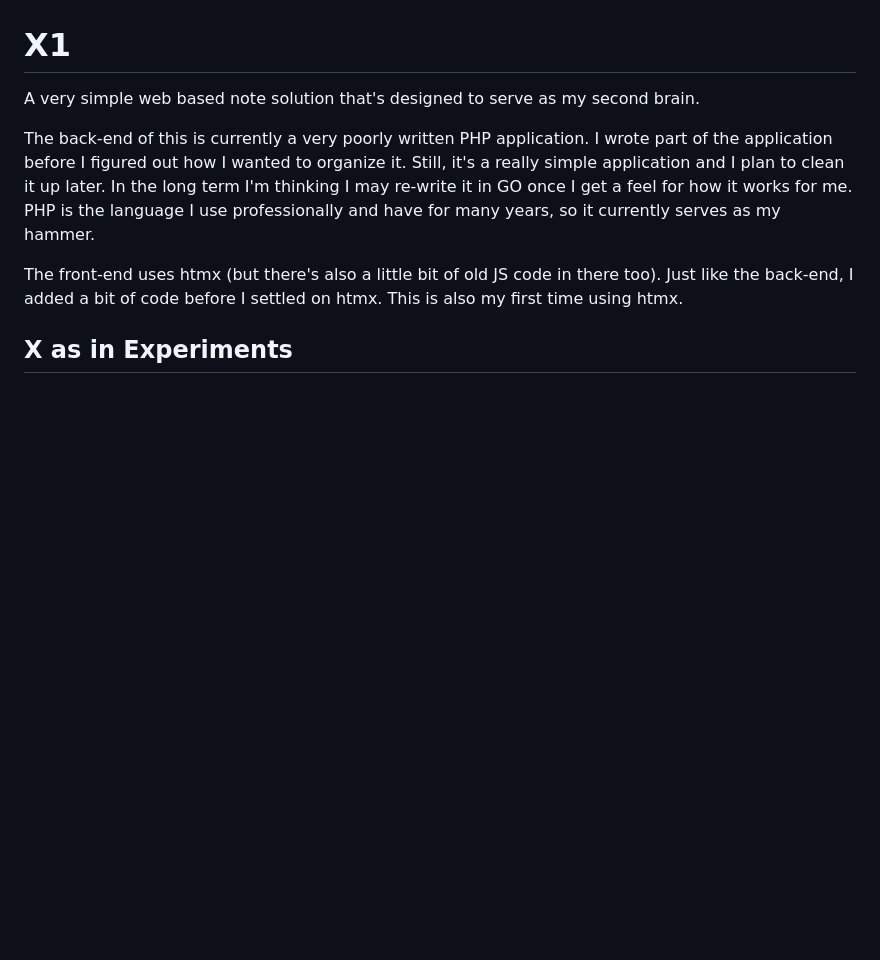
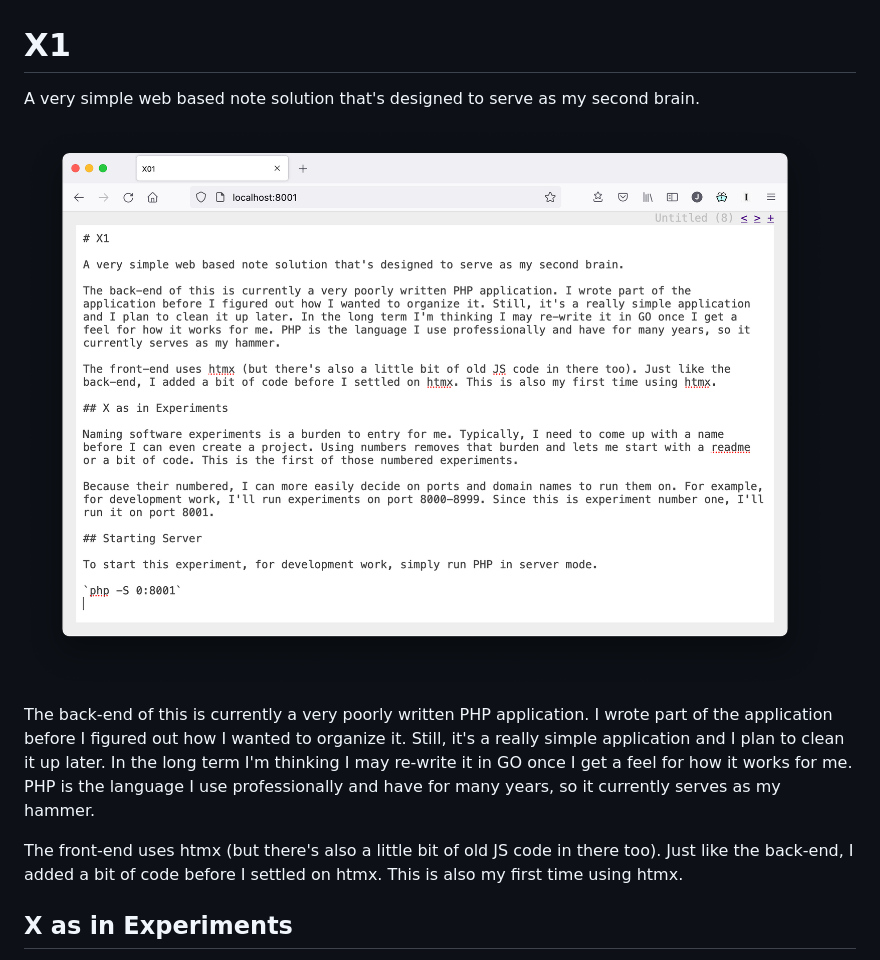
Before and after one commit to codazoda/nolific, a Markdown page: README.md, the part around the change. GitHub-like rendering; pictures changed too: media/x1-screenshot.png (added); blank space fills up the shorter version.

Commit message:
Add a screenshot to the readme

```diff
--- a/README.md
+++ b/README.md
@@ -1,6 +1,8 @@
 # X1
 
 A very simple web based note solution that's designed to serve as my second brain.
+
+![X1 Screenshot](media/x1-screenshot.png)
 
 The back-end of this is currently a very poorly written PHP application. I wrote part of the application before I figured out how I wanted to organize it. Still, it's a really simple application and I plan to clean it up later. In the long term I'm thinking I may re-write it in GO once I get a feel for how it works for me. PHP is the language I use professionally and have for many years, so it currently serves as my hammer.
 
```
Also changed, not shown: 1 other file.
